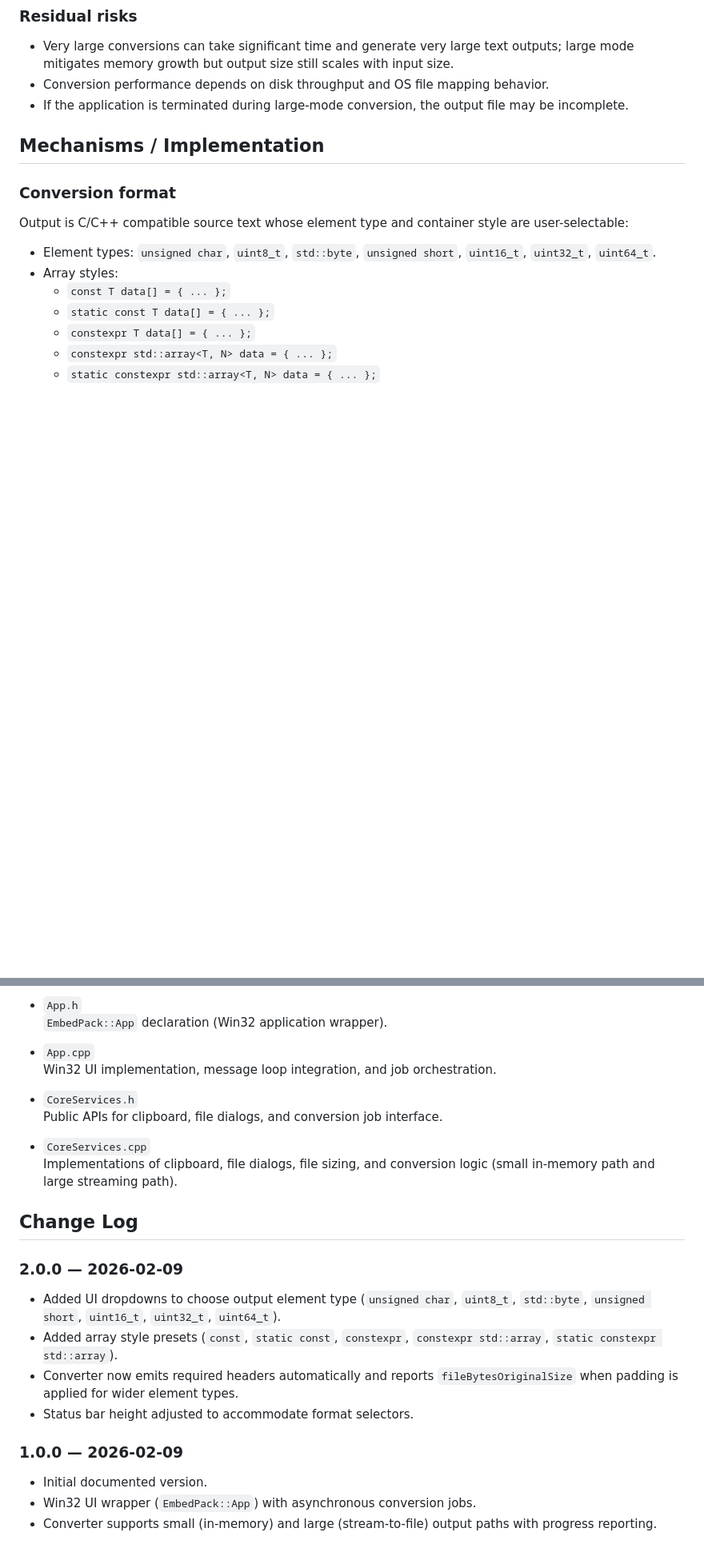
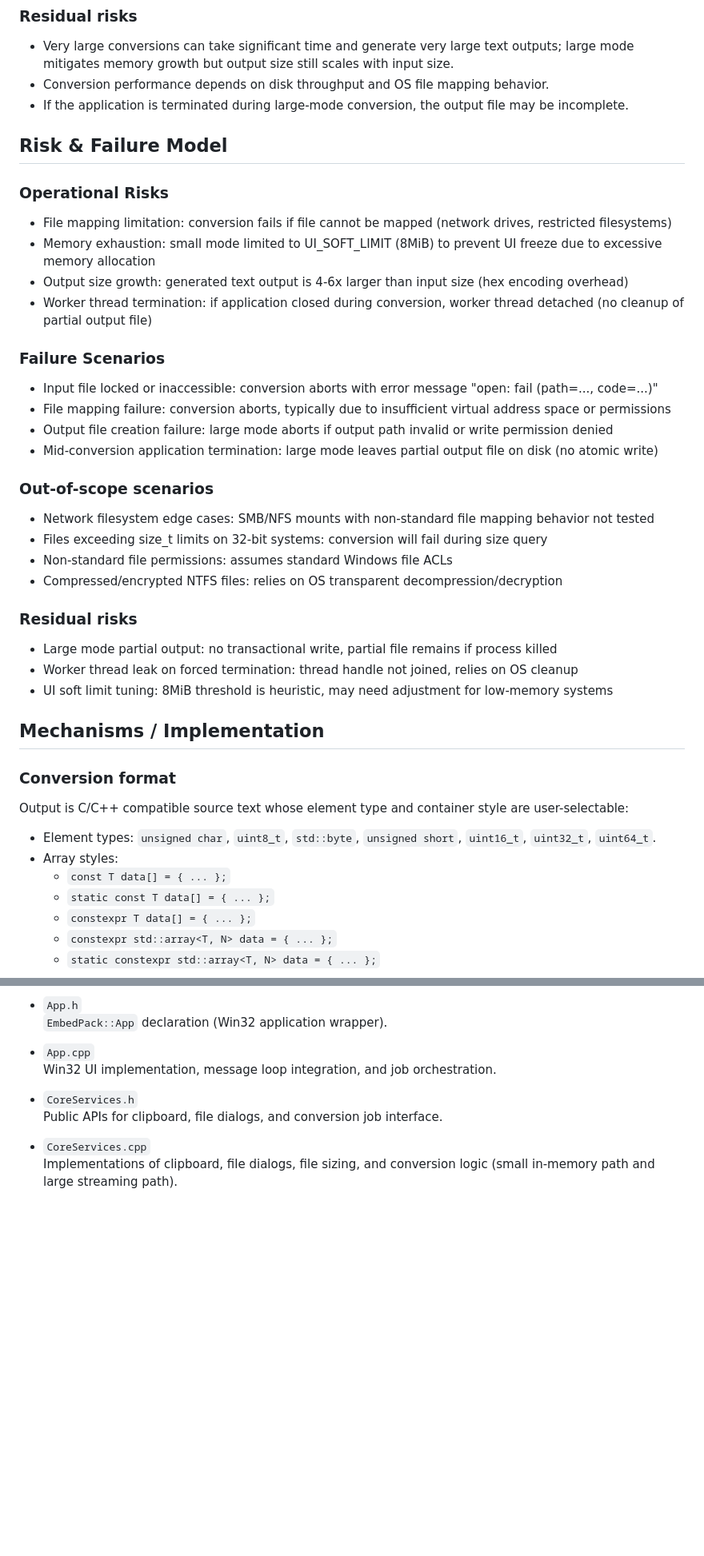
Before and after one commit to Zenoyui/EmbedPack, a Markdown page: README.md, 2 parts joined by grey strips. Shown at 80% size. Rendered like a GitHub page; blank space fills up the shorter version.

```diff
--- a/README.md
+++ b/README.md
@@ -87,6 +149,35 @@ This section describes operational risks and misuse cases relevant to correctnes
 - Very large conversions can take significant time and generate very large text outputs; large mode mitigates memory growth but output size still scales with input size.
 - Conversion performance depends on disk throughput and OS file mapping behavior.
 - If the application is terminated during large-mode conversion, the output file may be incomplete.
+
+## Risk & Failure Model
+
+### Operational Risks
+
+- File mapping limitation: conversion fails if file cannot be mapped (network drives, restricted filesystems)
+- Memory exhaustion: small mode limited to UI_SOFT_LIMIT (8MiB) to prevent UI freeze due to excessive memory allocation
+- Output size growth: generated text output is 4-6x larger than input size (hex encoding overhead)
+- Worker thread termination: if application closed during conversion, worker thread detached (no cleanup of partial output file)
+
+### Failure Scenarios
+
+- Input file locked or inaccessible: conversion aborts with error message "open: fail (path=..., code=...)"
+- File mapping failure: conversion aborts, typically due to insufficient virtual address space or permissions
+- Output file creation failure: large mode aborts if output path invalid or write permission denied
+- Mid-conversion application termination: large mode leaves partial output file on disk (no atomic write)
+
+### Out-of-scope scenarios
+
+- Network filesystem edge cases: SMB/NFS mounts with non-standard file mapping behavior not tested
+- Files exceeding size_t limits on 32-bit systems: conversion will fail during size query
+- Non-standard file permissions: assumes standard Windows file ACLs
+- Compressed/encrypted NTFS files: relies on OS transparent decompression/decryption
+
+### Residual risks
+
+- Large mode partial output: no transactional write, partial file remains if process killed
+- Worker thread leak on forced termination: thread handle not joined, relies on OS cleanup
+- UI soft limit tuning: 8MiB threshold is heuristic, may need adjustment for low-memory systems
 
 ## Mechanisms / Implementation
 
@@ -191,16 +282,3 @@ Large mode is designed to reduce peak memory usage by streaming output rather th
 
 - `CoreServices.cpp`
   Implementations of clipboard, file dialogs, file sizing, and conversion logic (small in-memory path and large streaming path).
-
-## Change Log
-
-### 2.0.0 — 2026-02-09
-- Added UI dropdowns to choose output element type (`unsigned char`, `uint8_t`, `std::byte`, `unsigned short`, `uint16_t`, `uint32_t`, `uint64_t`).
-- Added array style presets (`const`, `static const`, `constexpr`, `constexpr std::array`, `static constexpr std::array`).
-- Converter now emits required headers automatically and reports `fileBytesOriginalSize` when padding is applied for wider element types.
-- Status bar height adjusted to accommodate format selectors.
-
-### 1.0.0 — 2026-02-09
-- Initial documented version.
-- Win32 UI wrapper (`EmbedPack::App`) with asynchronous conversion jobs.
-- Converter supports small (in-memory) and large (stream-to-file) output paths with progress reporting.
```
Also changed, not shown: other parts of README.md (+67 -5 lines).
